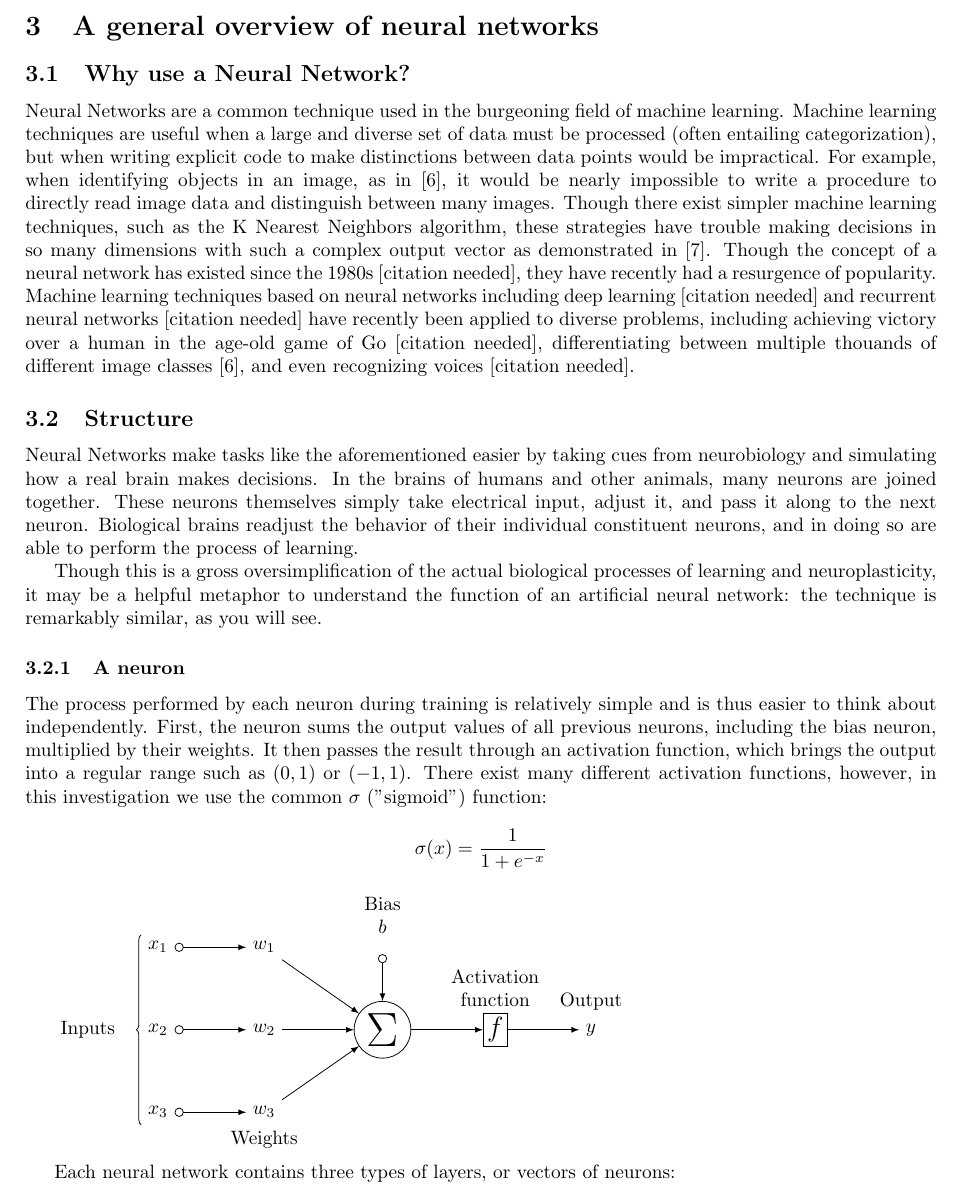
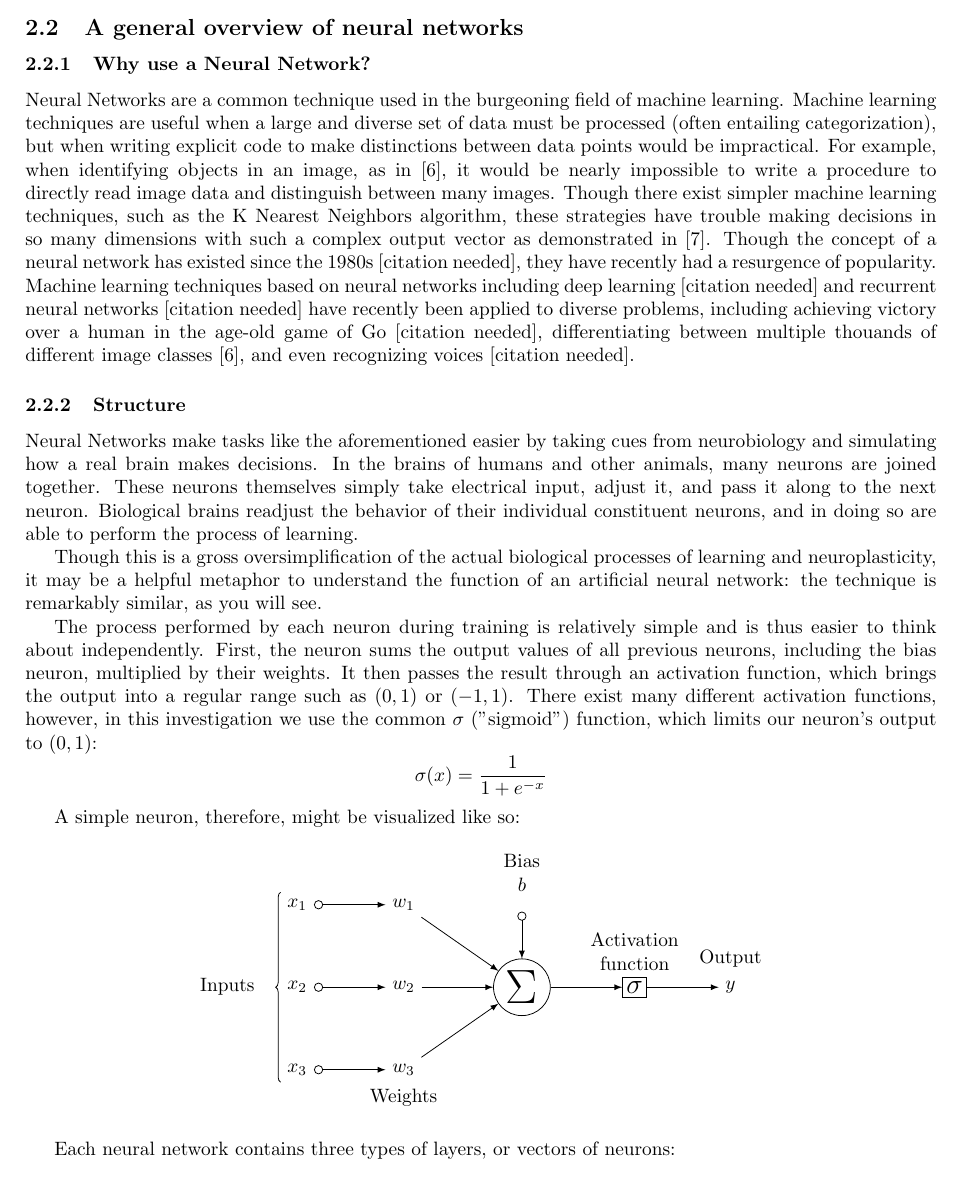
Before and after one commit to ErikBoesen/ee, a LaTeX paper (essay.tex): part of page 2 of 3, cut so that both start at the same text. Compiled offline with pdfLaTeX.

Commit message:
Center tikzpictures

```diff
--- a/essay.tex
+++ b/essay.tex
@@ -50,19 +50,21 @@ For each language, data was retrieved from the 2018-04-20 dump, using the format
 We then use a Python program \texttt{process.py} to extract article text from the raw XML files and parse it to remove markup characters \cite{parsewikixml}:
 \inputminted{python}{data/process.py}
 
-\section{A general overview of neural networks}
-\subsection{Why use a Neural Network?}
+\subsection{A general overview of neural networks}
+\subsubsection{Why use a Neural Network?}
 Neural Networks are a common technique used in the burgeoning field of machine learning. Machine learning techniques are useful when a large and diverse set of data must be processed (often entailing categorization), but when writing explicit code to make distinctions between data points would be impractical. For example, when identifying objects in an image, as in \cite{hinton12}, it would be nearly impossible to write a procedure to directly read image data and distinguish between many images. Though there exist simpler machine learning techniques, such as the K Nearest Neighbors algorithm, these strategies have trouble making decisions in so many dimensions with such a complex output vector as demonstrated in \cite{knnic}. Though the concept of a neural network has existed since the 1980s [citation needed], they have recently had a resurgence of popularity. Machine learning techniques based on neural networks including deep learning [citation needed] and recurrent neural networks [citation needed] have recently been applied to diverse problems, including achieving victory over a human in the age-old game of Go [citation needed], differentiating between multiple thouands of different image classes \cite{hinton12}, and even recognizing voices [citation needed].
 
-\subsection{Structure}
+\subsubsection{Structure}
 Neural Networks make tasks like the aforementioned easier by taking cues from neurobiology and simulating how a real brain makes decisions. In the brains of humans and other animals, many neurons are joined together. These neurons themselves simply take electrical input, adjust it, and pass it along to the next neuron. Biological brains readjust the behavior of their individual constituent neurons, and in doing so are able to perform the process of learning.
 
 Though this is a gross oversimplification of the actual biological processes of learning and neuroplasticity, it may be a helpful metaphor to understand the function of an artificial neural network: the technique is remarkably similar, as you will see.
 
-\subsubsection{A neuron}
-The process performed by each neuron during training is relatively simple and is thus easier to think about independently. First, the neuron sums the output values of all previous neurons, including the bias neuron, multiplied by their weights. It then passes the result through an activation function, which brings the output into a regular range such as $(0, 1)$ or $(-1, 1)$. There exist many different activation functions, however, in this investigation we use the common $\sigma$ ("sigmoid") function:
+The process performed by each neuron during training is relatively simple and is thus easier to think about independently. First, the neuron sums the output values of all previous neurons, including the bias neuron, multiplied by their weights. It then passes the result through an activation function, which brings the output into a regular range such as $(0, 1)$ or $(-1, 1)$. There exist many different activation functions, however, in this investigation we use the common $\sigma$ ("sigmoid") function, which limits our neuron's output to $(0, 1)$:
 $$\sigma(x)=\frac{1}{1+e^{-x}}$$
 
+A simple neuron, therefore, might be visualized like so:
+
+\begin{center}
 \begin{tikzpicture}[
 init/.style={
   draw,
@@ -86,7 +88,7 @@ start chain=2,node distance=13mm
 \node[on chain=2,init] (sigma)
   {$\displaystyle\Sigma$};
 \node[on chain=2,squa,label=above:{\parbox{2cm}{\centering Activation \\ function}}]
-  {$f$};
+  {$\sigma$};
 \node[on chain=2,label=above:Output,join=by -latex]
   {$y$};
 \begin{scope}[start chain=1]
@@ -109,6 +111,7 @@ start chain=2,node distance=13mm
 
 \draw[decorate,decoration={brace,mirror}] (x1.north west) -- node[left=10pt] {Inputs} (x3.south west);
 \end{tikzpicture}
+\end{center}
 
 Each neural network contains three types of layers, or vectors of neurons:
 \begin{itemize}
```
Also changed, not shown: essay.tex (2 more changed lines).
